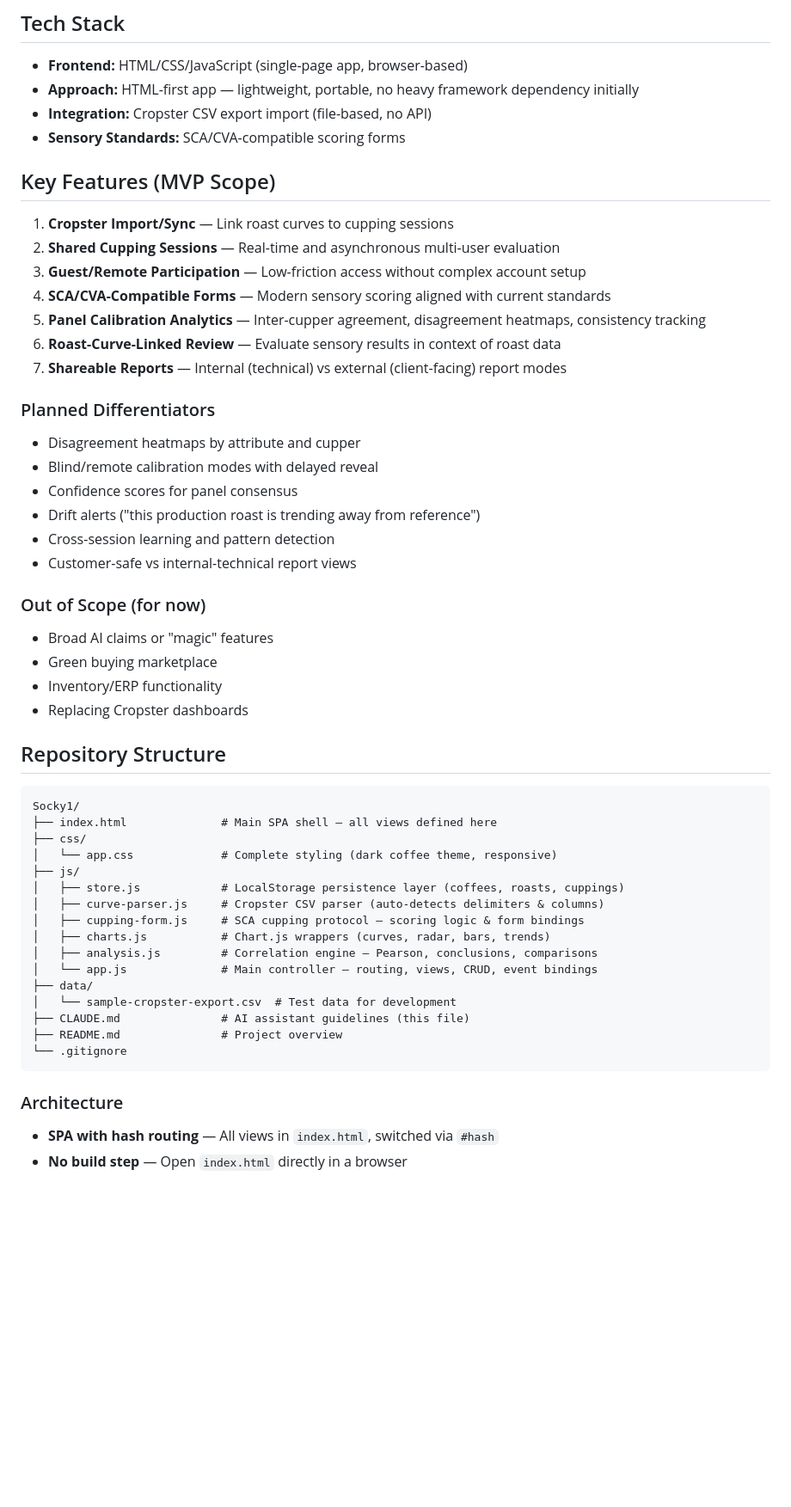
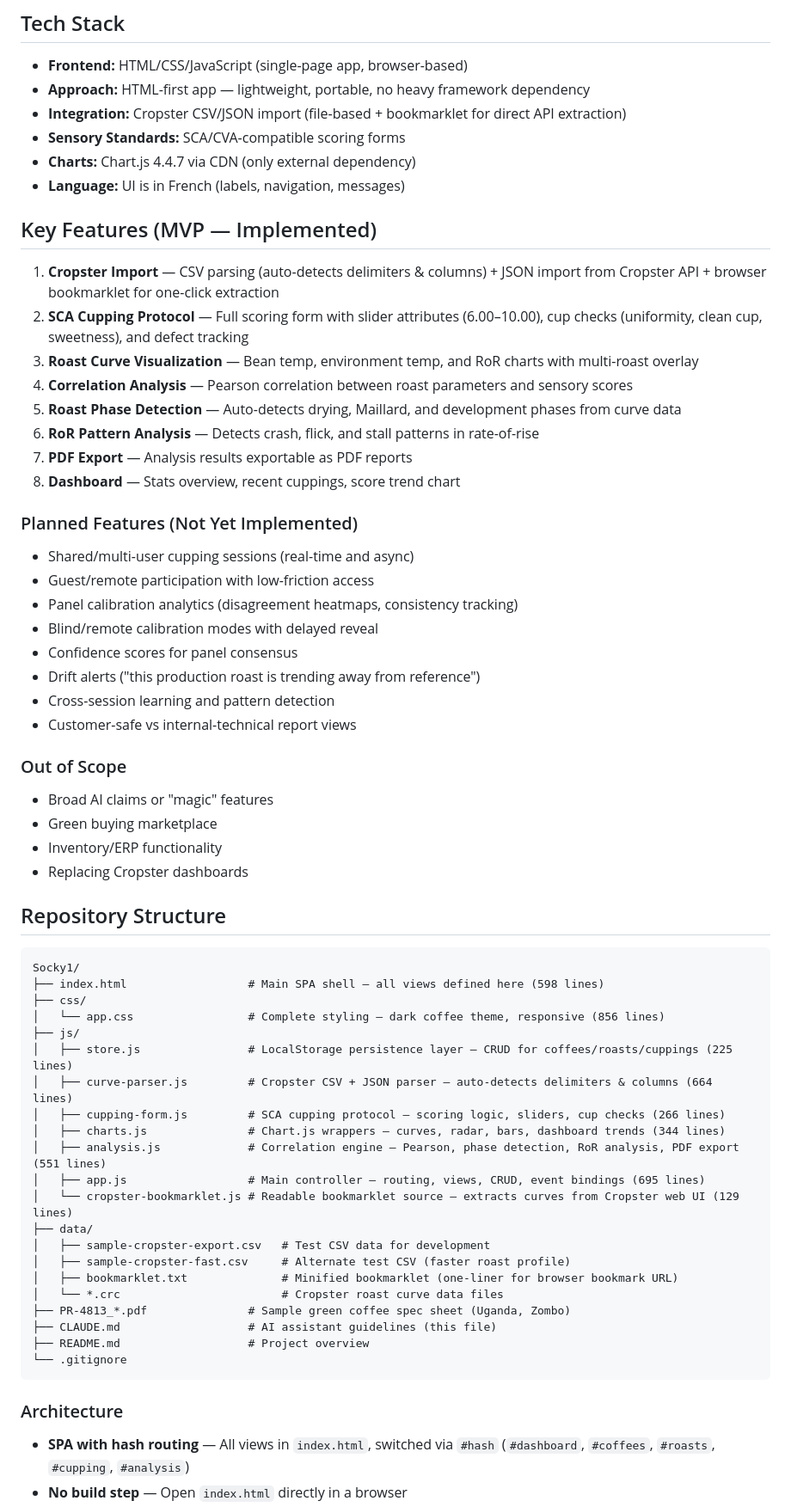
Before and after one commit to shanfara244-del/Socky1, a Markdown page: CLAUDE.md, the part around one of its changes. Shown at 86% size. GitHub-like rendering; blank space fills up the shorter version.

````diff
--- a/CLAUDE.md
+++ b/CLAUDE.md
@@ -25,30 +25,35 @@ The core loop: **Roast → Cup → Compare → Understand → Progress**
 ## Tech Stack
 
 - **Frontend:** HTML/CSS/JavaScript (single-page app, browser-based)
-- **Approach:** HTML-first app — lightweight, portable, no heavy framework dependency initially
-- **Integration:** Cropster CSV export import (file-based, no API)
+- **Approach:** HTML-first app — lightweight, portable, no heavy framework dependency
+- **Integration:** Cropster CSV/JSON import (file-based + bookmarklet for direct API extraction)
 - **Sensory Standards:** SCA/CVA-compatible scoring forms
+- **Charts:** Chart.js 4.4.7 via CDN (only external dependency)
+- **Language:** UI is in French (labels, navigation, messages)
 
-## Key Features (MVP Scope)
+## Key Features (MVP — Implemented)
 
-1. **Cropster Import/Sync** — Link roast curves to cupping sessions
-2. **Shared Cupping Sessions** — Real-time and asynchronous multi-user evaluation
-3. **Guest/Remote Participation** — Low-friction access without complex account setup
-4. **SCA/CVA-Compatible Forms** — Modern sensory scoring aligned with current standards
-5. **Panel Calibration Analytics** — Inter-cupper agreement, disagreement heatmaps, consistency tracking
-6. **Roast-Curve-Linked Review** — Evaluate sensory results in context of roast data
-7. **Shareable Reports** — Internal (technical) vs external (client-facing) report modes
+1. **Cropster Import** — CSV parsing (auto-detects delimiters & columns) + JSON import from Cropster API + browser bookmarklet for one-click extraction
+2. **SCA Cupping Protocol** — Full scoring form with slider attributes (6.00–10.00), cup checks (uniformity, clean cup, sweetness), and defect tracking
+3. **Roast Curve Visualization** — Bean temp, environment temp, and RoR charts with multi-roast overlay
+4. **Correlation Analysis** — Pearson correlation between roast parameters and sensory scores
+5. **Roast Phase Detection** — Auto-detects drying, Maillard, and development phases from curve data
+6. **RoR Pattern Analysis** — Detects crash, flick, and stall patterns in rate-of-rise
+7. **PDF Export** — Analysis results exportable as PDF reports
+8. **Dashboard** — Stats overview, recent cuppings, score trend chart
 
-### Planned Differentiators
+### Planned Features (Not Yet Implemented)
 
-- Disagreement heatmaps by attribute and cupper
+- Shared/multi-user cupping sessions (real-time and async)
+- Guest/remote participation with low-friction access
+- Panel calibration analytics (disagreement heatmaps, consistency tracking)
 - Blind/remote calibration modes with delayed reveal
 - Confidence scores for panel consensus
 - Drift alerts ("this production roast is trending away from reference")
 - Cross-session learning and pattern detection
 - Customer-safe vs internal-technical report views
 
-### Out of Scope (for now)
+### Out of Scope
 
 - Broad AI claims or "magic" features
 - Green buying marketplace
@@ -59,24 +64,29 @@ The core loop: **Roast → Cup → Compare → Understand → Progress**
 
 ```
 Socky1/
-├── index.html              # Main SPA shell — all views defined here
+├── index.html                  # Main SPA shell — all views defined here (598 lines)
 ├── css/
-│   └── app.css             # Complete styling (dark coffee theme, responsive)
+│   └── app.css                 # Complete styling — dark coffee theme, responsive (856 lines)
 ├── js/
-│   ├── store.js            # LocalStorage persistence layer (coffees, roasts, cuppings)
-│   ├── curve-parser.js     # Cropster CSV parser (auto-detects delimiters & columns)
-│   ├── cupping-form.js     # SCA cupping protocol — scoring logic & form bindings
-│   ├── charts.js           # Chart.js wrappers (curves, radar, bars, trends)
-│   ├── analysis.js         # Correlation engine — Pearson, conclusions, comparisons
-│   └── app.js              # Main controller — routing, views, CRUD, event bindings
+│   ├── store.js                # LocalStorage persistence layer — CRUD for coffees/roasts/cuppings (225 lines)
+│   ├── curve-parser.js         # Cropster CSV + JSON parser — auto-detects delimiters & columns (664 lines)
+│   ├── cupping-form.js         # SCA cupping protocol — scoring logic, sliders, cup checks (266 lines)
+│   ├── charts.js               # Chart.js wrappers — curves, radar, bars, dashboard trends (344 lines)
+│   ├── analysis.js             # Correlation engine — Pearson, phase detection, RoR analysis, PDF export (551 lines)
+│   ├── app.js                  # Main controller — routing, views, CRUD, event bindings (695 lines)
+│   └── cropster-bookmarklet.js # Readable bookmarklet source — extracts curves from Cropster web UI (129 lines)
 ├── data/
-│   └── sample-cropster-export.csv  # Test data for development
-├── CLAUDE.md               # AI assistant guidelines (this file)
-├── README.md               # Project overview
+│   ├── sample-cropster-export.csv   # Test CSV data for development
+│   ├── sample-cropster-fast.csv     # Alternate test CSV (faster roast profile)
+│   ├── bookmarklet.txt              # Minified bookmarklet (one-liner for browser bookmark URL)
+│   └── *.crc                        # Cropster roast curve data files
+├── PR-4813_*.pdf               # Sample green coffee spec sheet (Uganda, Zombo)
+├── CLAUDE.md                   # AI assistant guidelines (this file)
+├── README.md                   # Project overview
 └── .gitignore
 ```
 
 ### Architecture
 
-- **SPA with hash routing** — All views in `index.html`, switched via `#hash`
+- **SPA with hash routing** — All views in `index.html`, switched via `#hash` (`#dashboard`, `#coffees`, `#roasts`, `#cupping`, `#analysis`)
 - **No build step** — Open `index.html` directly in a browser
````
Also changed, not shown: other parts of CLAUDE.md (+67 -14 lines).
